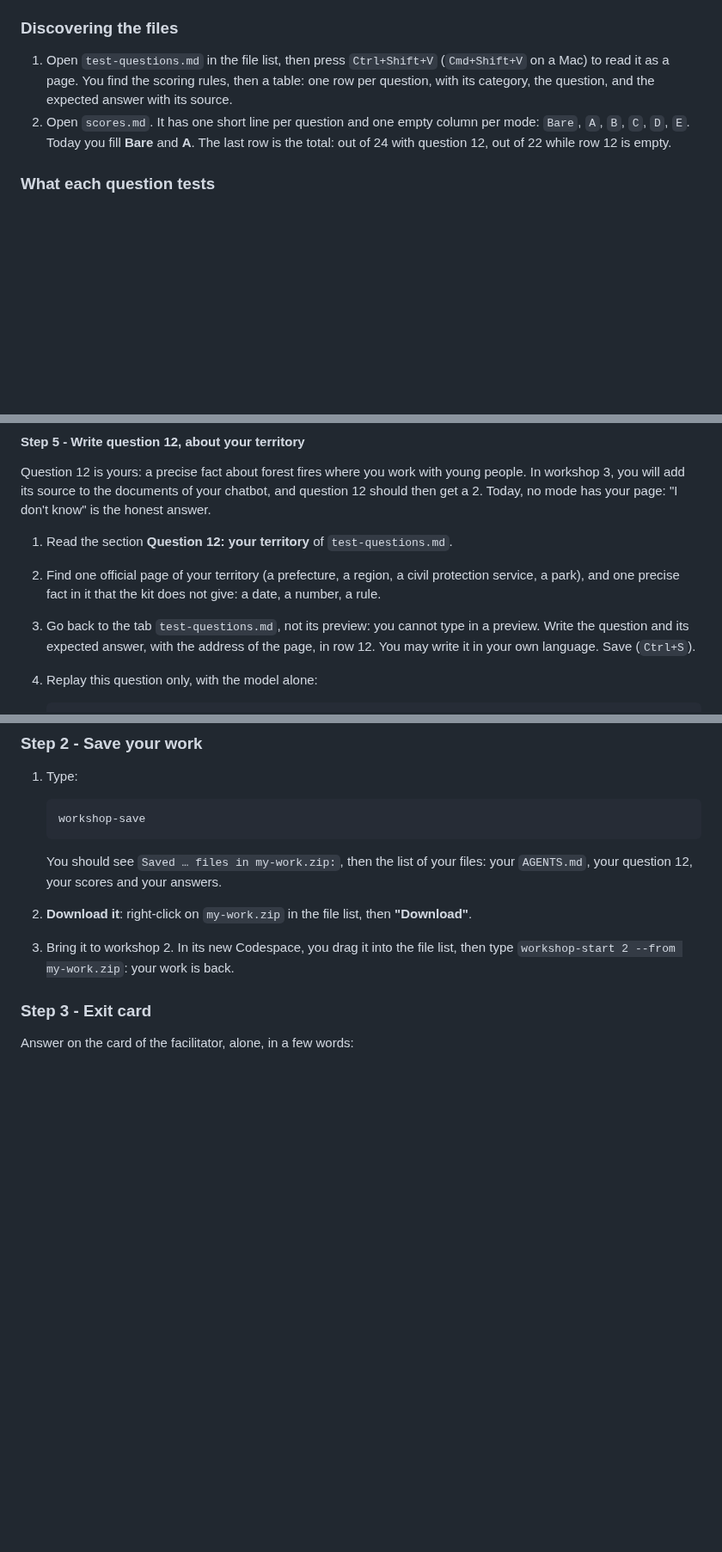
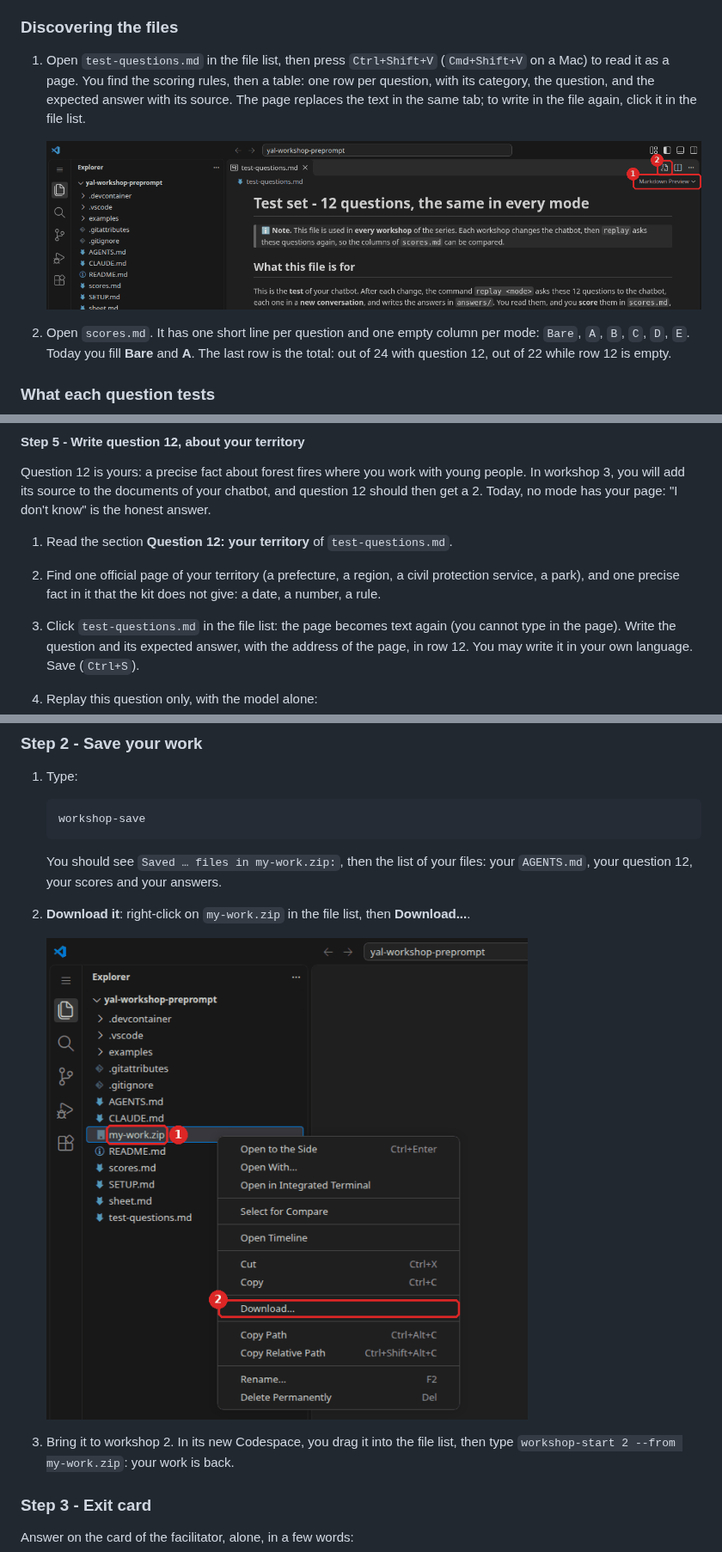
Before and after one commit to Youth-AI-Lab/yal-workshop-preprompt, a Markdown page: README.md, 3 parts joined by grey strips. Shown at 86% size. Drawn GitHub-style; pictures changed too: images/download-zip.png (added), images/preview-in-place.png (added); blank space fills up the shorter version.

```diff
--- a/README.md
+++ b/README.md
@@ -254,7 +254,10 @@ So the same "I don't know" can be worth **2** (question 7: the answer exists now
 
 1. Open `test-questions.md` in the file list, then press `Ctrl+Shift+V` (`Cmd+Shift+V` on a Mac)
    to read it as a page. You find the scoring rules, then a table: one row per question, with its
-   category, the question, and the expected answer with its source.
+   category, the question, and the expected answer with its source. The page replaces the text in
+   the same tab; to write in the file again, click it in the file list.
+
+   ![The file test-questions.md read as a page. 1: the label Markdown Preview, at the top right. 2: the button Reopen as source file, which also brings the text back.](images/preview-in-place.png)
 2. Open `scores.md`. It has one short line per question and one empty column per mode: `Bare`,
    `A`, `B`, `C`, `D`, `E`. Today you fill **Bare** and **A**. The last row is the total: out of
    24 with question 12, out of 22 while row 12 is empty.
@@ -357,7 +360,8 @@ get a 2. Today, no mode has your page: "I don't know" is the honest answer.
 2. Find one official page of your territory (a prefecture, a region, a civil protection
    service, a park), and one precise fact in it that the kit does not give: a date, a number, a
    rule.
-3. Go back to the tab `test-questions.md`, not its preview: you cannot type in a preview. Write
+3. Click `test-questions.md` in the file list: the page becomes text again (you cannot type in
+   the page). Write
    the question and its expected answer, with the address of the page, in row 12. You may write
    it in your own language. Save (`Ctrl+S`).
 4. Replay this question only, with the model alone:
@@ -717,7 +723,9 @@ the pieces it reads, is the topic of workshops 2 and 3.
 
    You should see `Saved … files in my-work.zip:`, then the list of your files: your `AGENTS.md`,
    your question 12, your scores and your answers.
-2. **Download it**: right-click on `my-work.zip` in the file list, then **"Download"**.
+2. **Download it**: right-click on `my-work.zip` in the file list, then **Download...**.
+
+   ![1: my-work.zip in the file list. 2: the item Download... of the menu that opens with a right-click.](images/download-zip.png)
 3. Bring it to workshop 2. In its new Codespace, you drag it into the file list, then type
    `workshop-start 2 --from my-work.zip`: your work is back.
 
```
Also changed, not shown: other parts of README.md (+2 -0 lines), SETUP.md (+12 -1 lines), images/chatbot-picker.png (added), images/setup/codespace-overview.png (added), images/setup/gauge-bare.png (added), images/setup/trust-screen.png (added).
